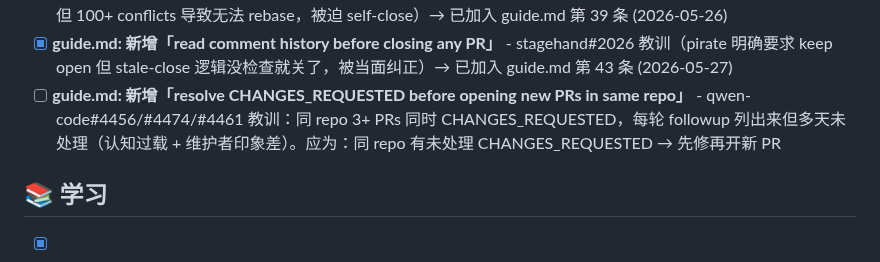
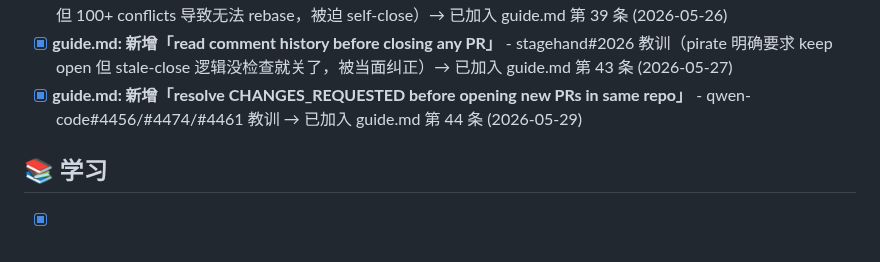
Before and after one commit to kagura-agent/kantian-travel, a Markdown page: TODO.md, the part around the change. Rendered like a GitHub page.

Commit message:
guide: add rule #44 — resolve CHANGES_REQUESTED before opening new PRs in same repo

```diff
--- a/TODO.md
+++ b/TODO.md
@@ -140,7 +140,7 @@
 - [x] **guide.md: 新增「batch similar mechanical fixes into a rollup PR」** - hermes-agent#12038 教训（24 个 exc_info PR 被 maintainer 合成 rollup #15483）→ 已加入 guide.md 第 36 条 (2026-05-21)
 - [x] **guide.md: 新增「APPROVED PRs rot fast — rebase and ping proactively」** - qwen-code#4459 教训（APPROVED 但 100+ conflicts 导致无法 rebase，被迫 self-close）→ 已加入 guide.md 第 39 条 (2026-05-26)
 - [x] **guide.md: 新增「read comment history before closing any PR」** - stagehand#2026 教训（pirate 明确要求 keep open 但 stale-close 逻辑没检查就关了，被当面纠正）→ 已加入 guide.md 第 43 条 (2026-05-27)
-- [ ] **guide.md: 新增「resolve CHANGES_REQUESTED before opening new PRs in same repo」** - qwen-code#4456/#4474/#4461 教训：同 repo 3+ PRs 同时 CHANGES_REQUESTED，每轮 followup 列出来但多天未处理（认知过载 + 维护者印象差）。应为：同 repo 有未处理 CHANGES_REQUESTED → 先修再开新 PR
+- [x] **guide.md: 新增「resolve CHANGES_REQUESTED before opening new PRs in same repo」** - qwen-code#4456/#4474/#4461 教训 → 已加入 guide.md 第 44 条 (2026-05-29)
 
 ## 📚 学习
 
```
